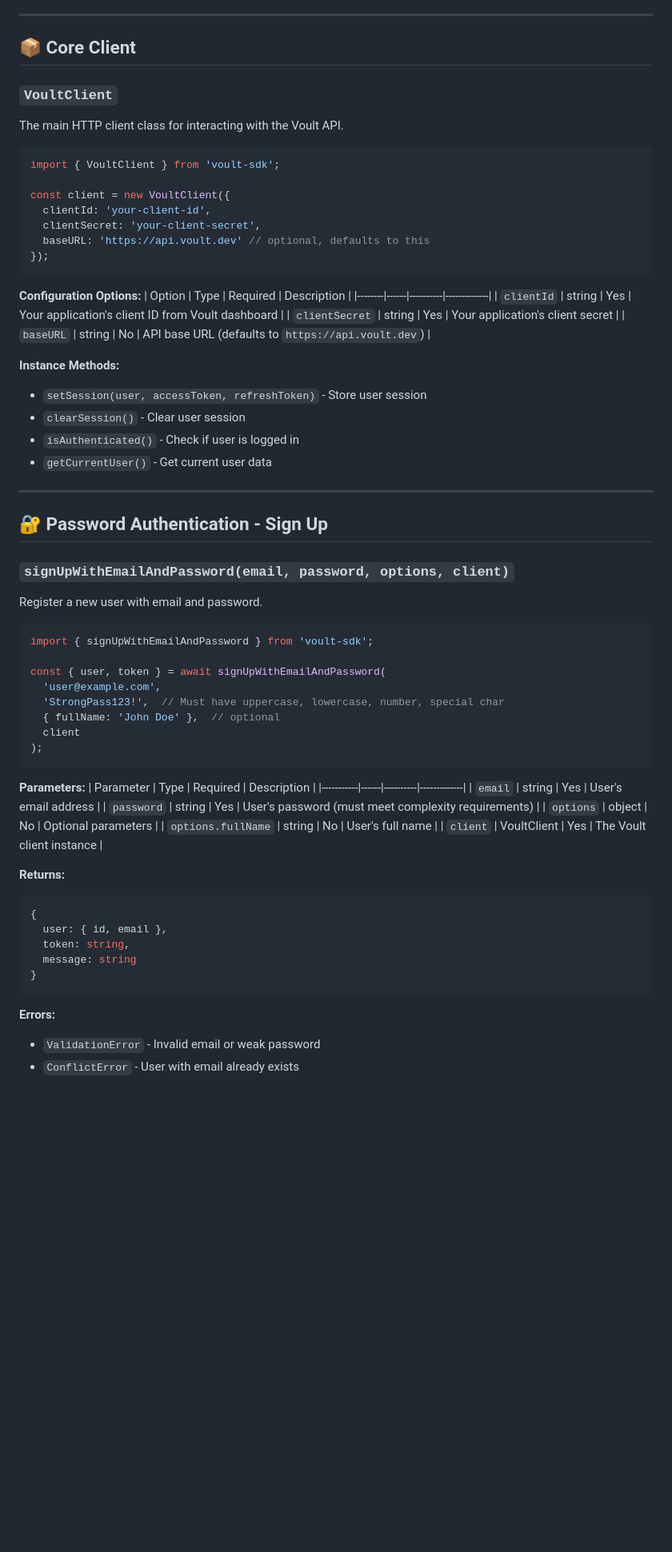
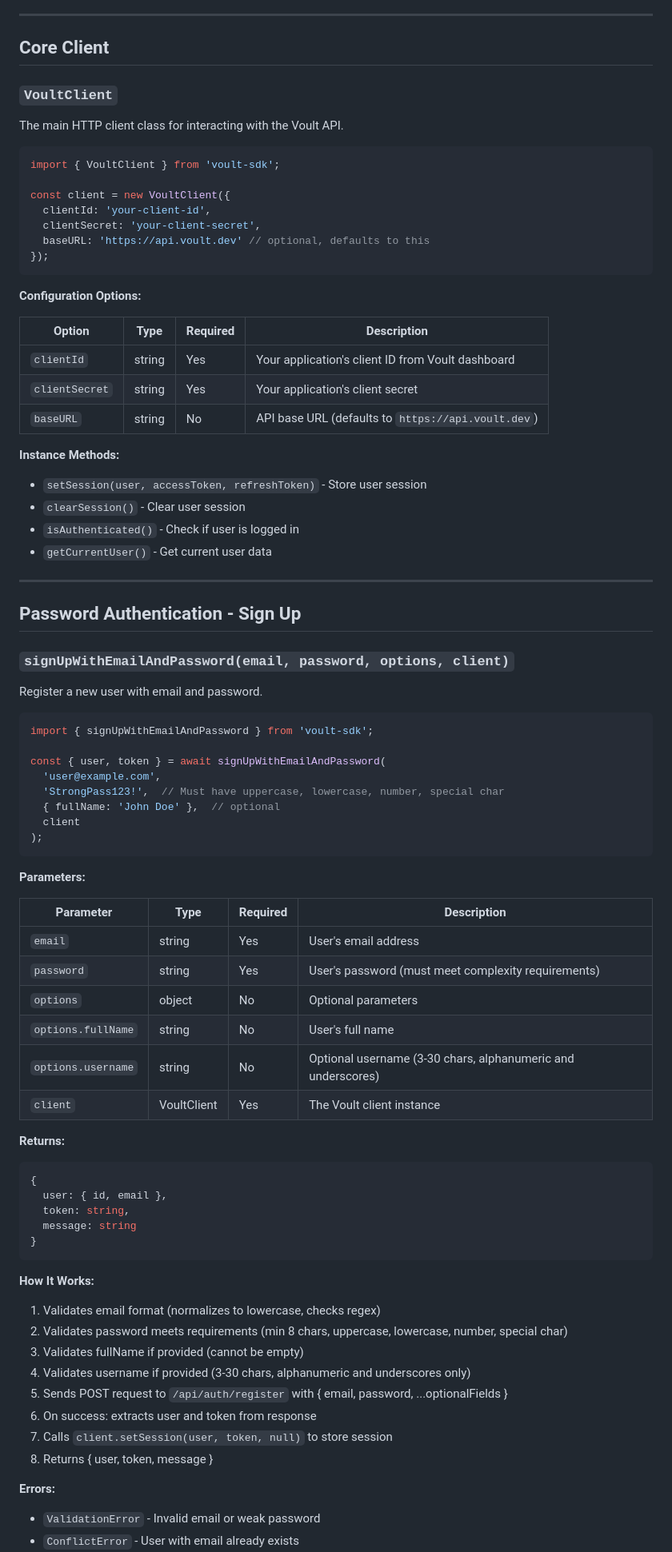
Before and after one commit to voult-dev/test-voult-sdk, a Markdown page: SDK_FUNCTIONS.md, the part around one of its changes. Shown at 80% size. GitHub-like rendering; blank space fills up the shorter version.

````diff
--- a/SDK_FUNCTIONS.md
+++ b/SDK_FUNCTIONS.md
@@ -16,9 +16,10 @@ Complete reference of all functions available in the Voult SDK for testing and d
 
 ---
 
-## 📦 Core Client
+##  Core Client
 
 ### `VoultClient`
+
 The main HTTP client class for interacting with the Voult API.
 
 ```javascript
@@ -32,13 +33,17 @@ const client = new VoultClient({
 ```
 
 **Configuration Options:**
-| Option | Type | Required | Description |
-|--------|------|----------|-------------|
-| `clientId` | string | Yes | Your application's client ID from Voult dashboard |
-| `clientSecret` | string | Yes | Your application's client secret |
-| `baseURL` | string | No | API base URL (defaults to `https://api.voult.dev`) |
+
+
+| Option         | Type   | Required | Description                                        |
+| -------------- | ------ | -------- | -------------------------------------------------- |
+| `clientId`     | string | Yes      | Your application's client ID from Voult dashboard  |
+| `clientSecret` | string | Yes      | Your application's client secret                   |
+| `baseURL`      | string | No       | API base URL (defaults to `https://api.voult.dev`) |
+
 
 **Instance Methods:**
+
 - `setSession(user, accessToken, refreshToken)` - Store user session
 - `clearSession()` - Clear user session
 - `isAuthenticated()` - Check if user is logged in
@@ -46,9 +51,10 @@ const client = new VoultClient({
 
 ---
 
-## 🔐 Password Authentication - Sign Up
+##  Password Authentication - Sign Up
 
 ### `signUpWithEmailAndPassword(email, password, options, client)`
+
 Register a new user with email and password.
 
 ```javascript
@@ -63,15 +69,20 @@ const { user, token } = await signUpWithEmailAndPassword(
 ```
 
 **Parameters:**
-| Parameter | Type | Required | Description |
-|-----------|------|----------|-------------|
-| `email` | string | Yes | User's email address |
-| `password` | string | Yes | User's password (must meet complexity requirements) |
-| `options` | object | No | Optional parameters |
-| `options.fullName` | string | No | User's full name |
-| `client` | VoultClient | Yes | The Voult client instance |
+
+
+| Parameter          | Type        | Required | Description                                                  |
+| ------------------ | ----------- | -------- | ------------------------------------------------------------ |
+| `email`            | string      | Yes      | User's email address                                         |
+| `password`         | string      | Yes      | User's password (must meet complexity requirements)          |
+| `options`          | object      | No       | Optional parameters                                          |
+| `options.fullName` | string      | No       | User's full name                                             |
+| `options.username` | string      | No       | Optional username (3-30 chars, alphanumeric and underscores) |
+| `client`           | VoultClient | Yes      | The Voult client instance                                    |
+
 
 **Returns:**
+
 ```javascript
 {
   user: { id, email },
@@ -80,4 +91,15 @@ const { user, token } = await signUpWithEmailAndPassword(
 }
 ```
 
+**How It Works:**
+
+1. Validates email format (normalizes to lowercase, checks regex)
+2. Validates password meets requirements (min 8 chars, uppercase, lowercase, number, special char)
+3. Validates fullName if provided (cannot be empty)
+4. Validates username if provided (3-30 chars, alphanumeric and underscores only)
+5. Sends POST request to `/api/auth/register` with { email, password, ...optionalFields }
+6. On success: extracts user and token from response
+7. Calls `client.setSession(user, token, null)` to store session
+8. Returns { user, token, message }
+
 **Errors:**
````
Also changed, not shown: other parts of SDK_FUNCTIONS.md (+158 -75 lines).
